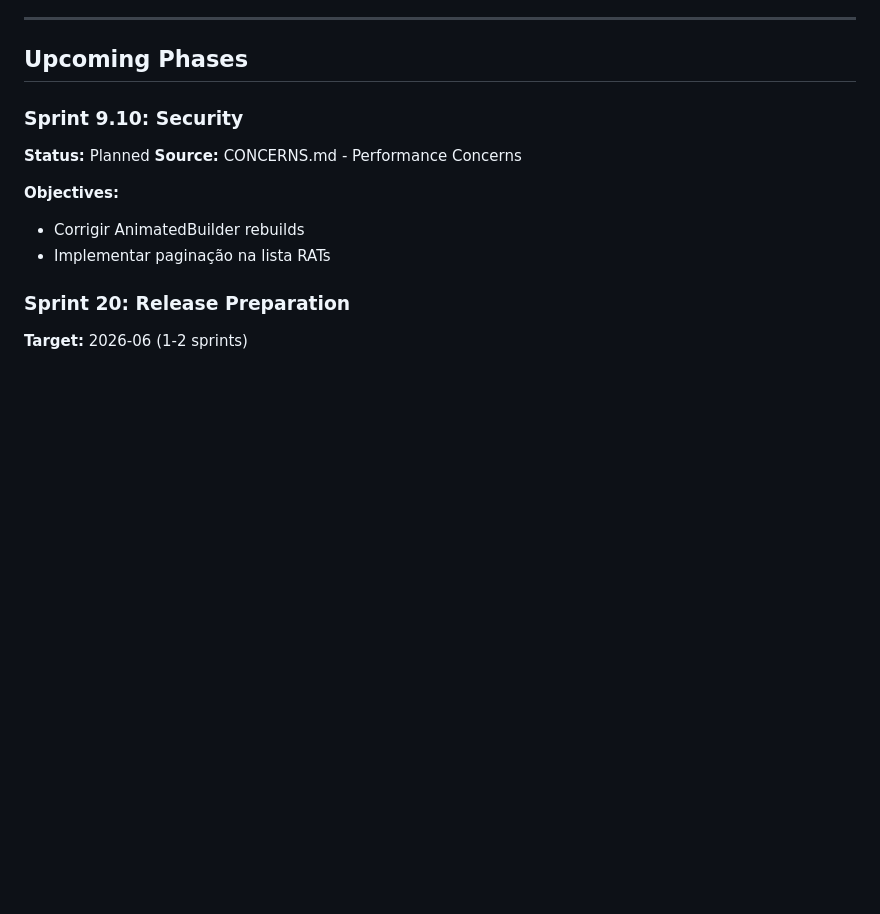
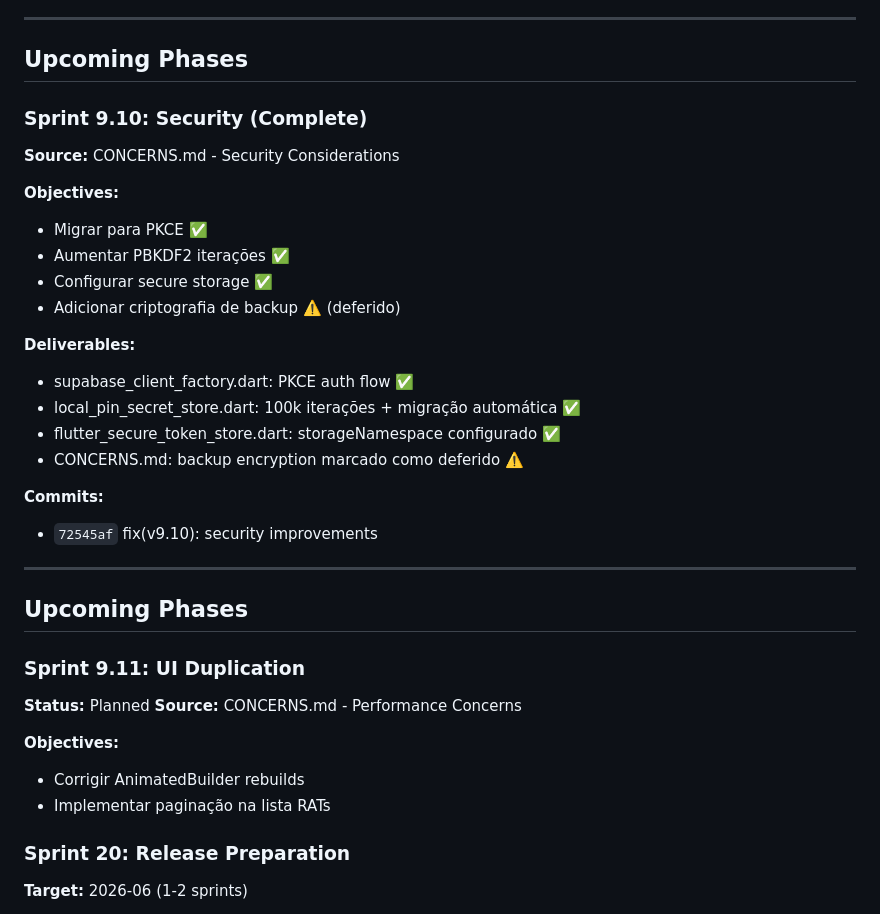
Before and after one commit to rpsouza441/TechReport, a Markdown page: .planning/ROADMAP.md, the part around the change. Rendered like a GitHub page; blank space fills up the shorter version.

Commit message:
docs: mark Sprint 9.10 as complete

```diff
--- a/.planning/ROADMAP.md
+++ b/.planning/ROADMAP.md
@@ -168,7 +168,29 @@ Sprint 22         → Physical device testing (future)
 
 ## Upcoming Phases
 
-### Sprint 9.10: Security
+### Sprint 9.10: Security (Complete)
+**Source:** CONCERNS.md - Security Considerations
+
+**Objectives:**
+- Migrar para PKCE ✅
+- Aumentar PBKDF2 iterações ✅
+- Configurar secure storage ✅
+- Adicionar criptografia de backup ⚠️ (deferido)
+
+**Deliverables:**
+- supabase_client_factory.dart: PKCE auth flow ✅
+- local_pin_secret_store.dart: 100k iterações + migração automática ✅
+- flutter_secure_token_store.dart: storageNamespace configurado ✅
+- CONCERNS.md: backup encryption marcado como deferido ⚠️
+
+**Commits:**
+- `72545af` fix(v9.10): security improvements
+
+---
+
+## Upcoming Phases
+
+### Sprint 9.11: UI Duplication
 **Status:** Planned
 **Source:** CONCERNS.md - Performance Concerns
 
```
